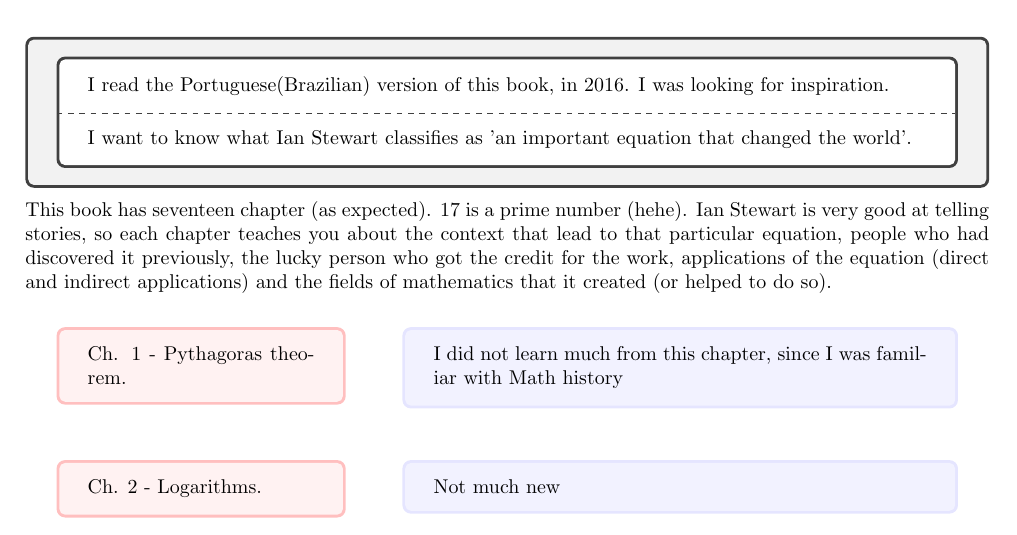
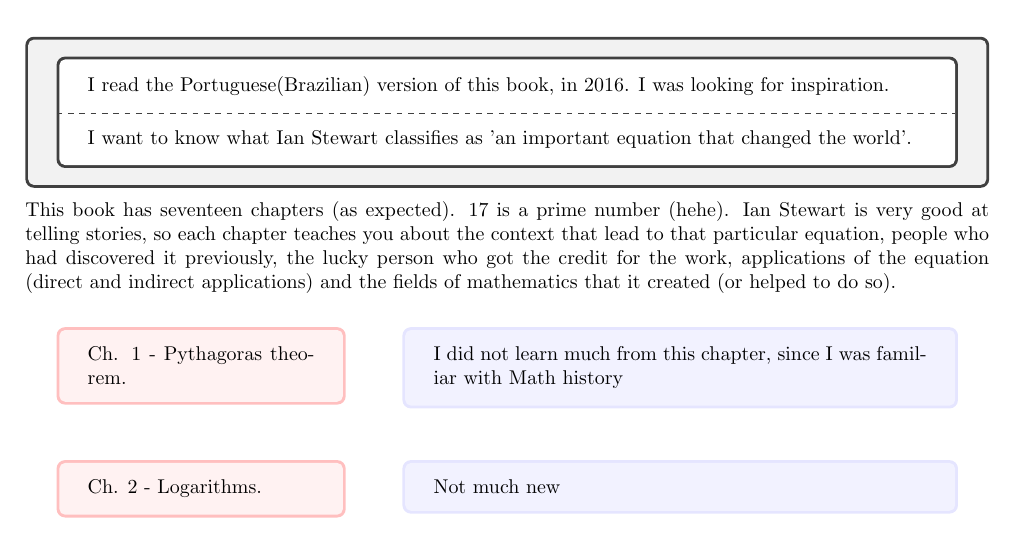
Before and after one commit to hannelita/study_notes, a LaTeX document (seventeen_equations_that_changed_the_world_978-8537810415.tex): part of page 1 of 5, cut so that both start at the same text. Compiled offline with pdfLaTeX.

Commit message:
Fixing typos

```diff
--- a/seventeen_equations_that_changed_the_world_978-8537810415.tex
+++ b/seventeen_equations_that_changed_the_world_978-8537810415.tex
@@ -19,7 +19,7 @@
 
 
 \noindent
-This book has seventeen chapter (as expected). 17 is a prime number (hehe). Ian Stewart is very good at telling stories, so each chapter teaches you about the context that lead to that particular equation, people who had discovered it previously, the lucky person who got the credit for the work, applications of the equation (direct and indirect applications) and the fields of mathematics that it created (or helped to do so).
+This book has seventeen chapters (as expected). 17 is a prime number (hehe). Ian Stewart is very good at telling stories, so each chapter teaches you about the context that lead to that particular equation, people who had discovered it previously, the lucky person who got the credit for the work, applications of the equation (direct and indirect applications) and the fields of mathematics that it created (or helped to do so).
 
 %\begin{tcolorbox}[colback=white,opacityframe=0]
 \topic{Ch. 1 - Pythagoras theorem}%
```
